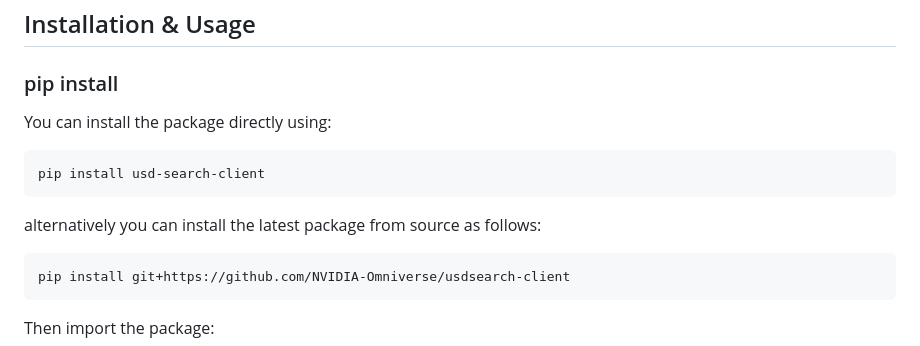
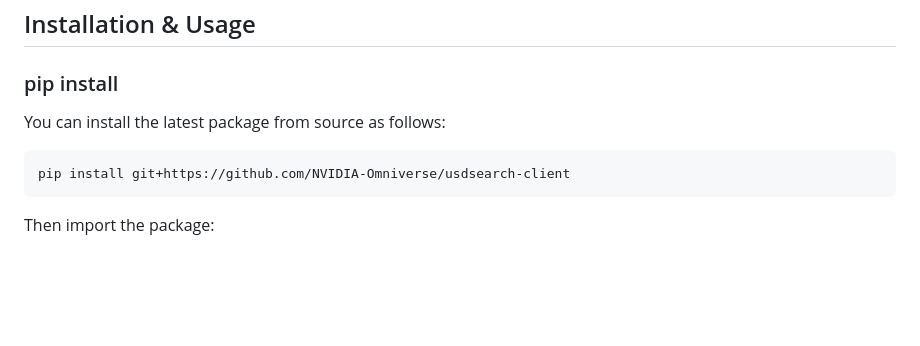
Before and after one commit to NVIDIA-Omniverse/usdsearch-client, a Markdown page: README.md, the part around the change. Drawn GitHub-style; blank space fills up the shorter version.

````diff
--- a/README.md
+++ b/README.md
@@ -42,13 +42,7 @@ Python 3.8+
 ## Installation & Usage
 ### pip install
 
-You can install the package directly using:
-
-```sh
-pip install usd-search-client
-```
-
-alternatively you can install the latest package from source as follows:
+You can install the latest package from source as follows:
 
 ```sh
 pip install git+https://github.com/NVIDIA-Omniverse/usdsearch-client
````
